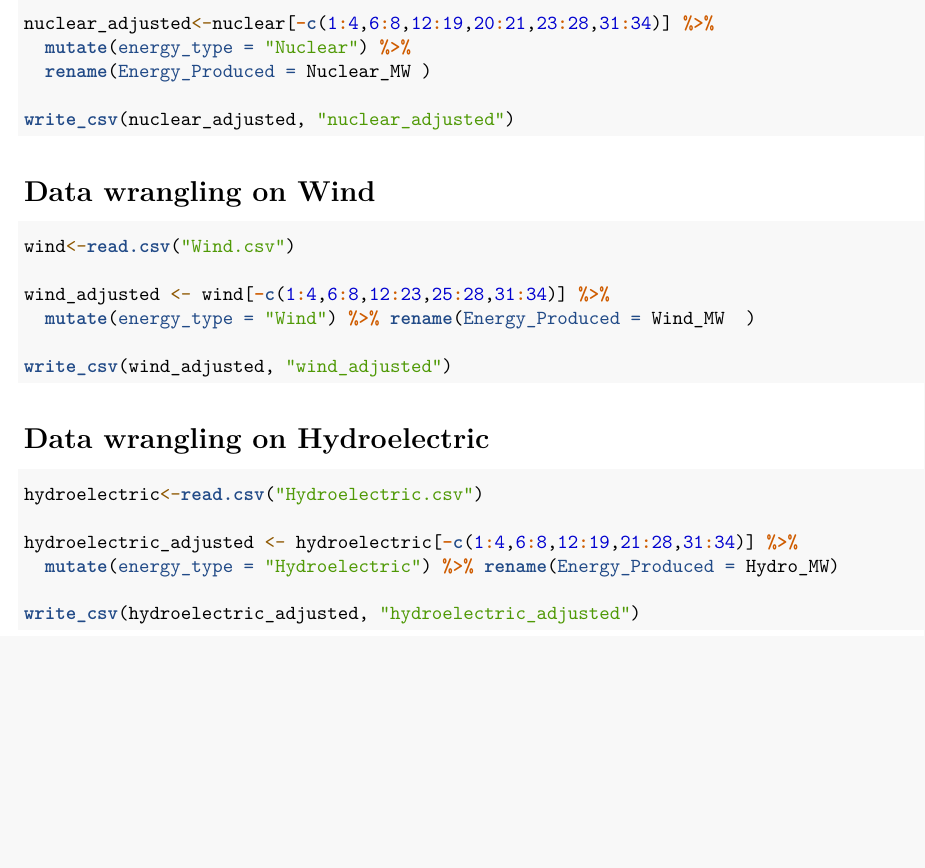
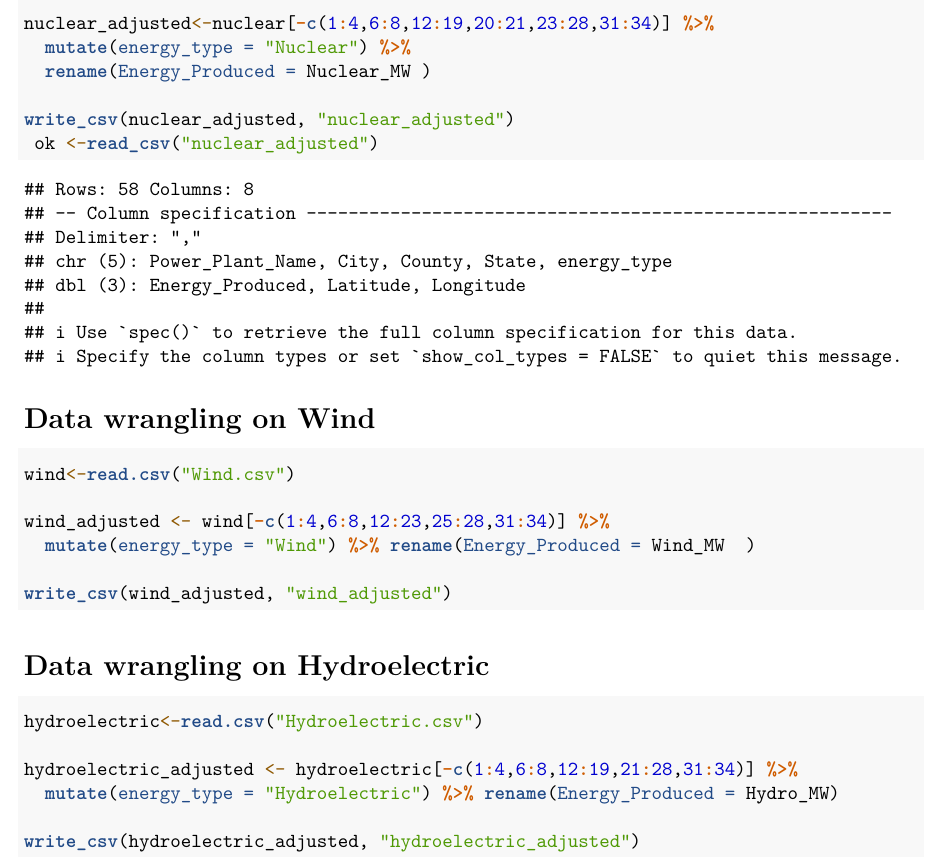
Before and after one commit to stat231-s21/Blog-The-Naturers, an R Markdown document (data/Data_Wrangling.Rmd): part of page 1 of 2 before the commit and part of page 1 of 3 after it, cut so that both start at the same text, the shorter picture padded with empty space. Rendered offline with R 4.5, knitr and Pandoc, then LaTeX, with nearby package versions.

Commit message:
Added test

````diff
--- a/data/Data_Wrangling.Rmd
+++ b/data/Data_Wrangling.Rmd
@@ -29,6 +29,7 @@ nuclear_adjusted<-nuclear[-c(1:4,6:8,12:19,20:21,23:28,31:34)] %>%
   rename(Energy_Produced = Nuclear_MW )
 
 write_csv(nuclear_adjusted, "nuclear_adjusted")
+ ok <-read_csv("nuclear_adjusted")
 ```
 
 
````
